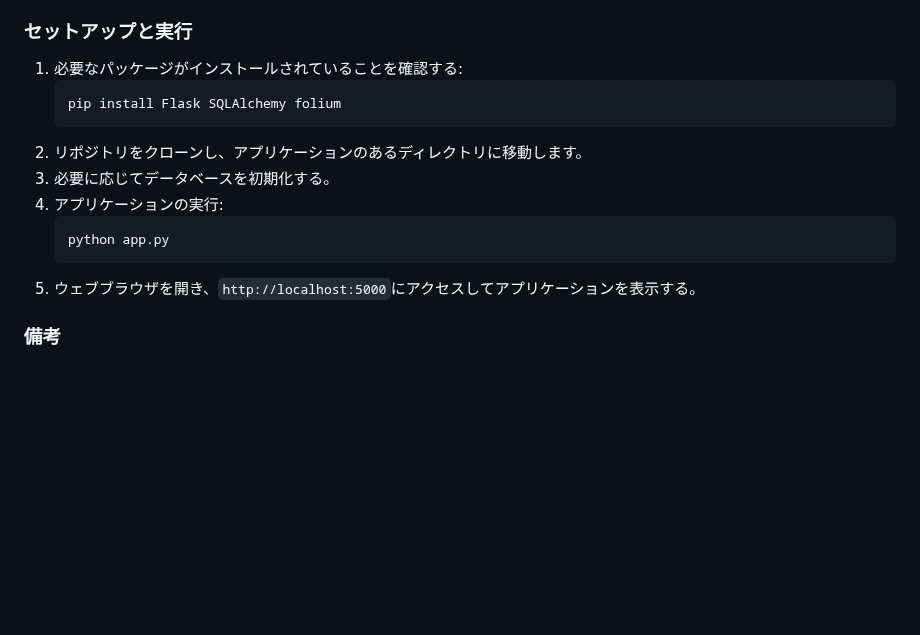
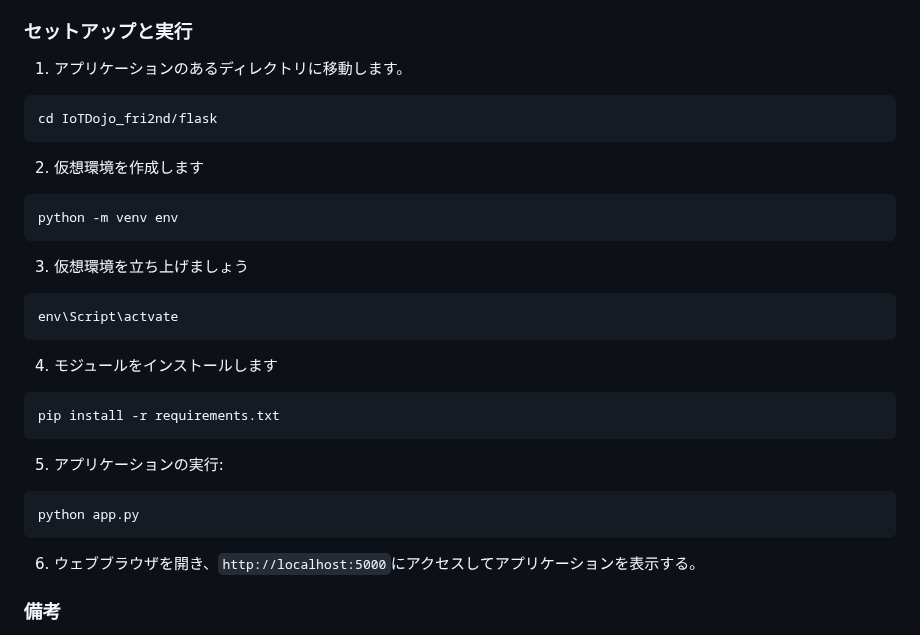
Before and after one commit to c0b2109286/IoTDojo_fri2nd, a Markdown page: flask/README.md, the part around the change. GitHub-like rendering; blank space fills up the shorter version.

````diff
--- a/flask/README.md
+++ b/flask/README.md
@@ -65,17 +65,27 @@
 
 ### セットアップと実行
 
-1. 必要なパッケージがインストールされていることを確認する:
-   ```bash
-   pip install Flask SQLAlchemy folium
-   ```
-2. リポジトリをクローンし、アプリケーションのあるディレクトリに移動します。
-3. 必要に応じてデータベースを初期化する。
-4. アプリケーションの実行:
-   ```bash
-   python app.py
-   ```
-5. ウェブブラウザを開き、`http://localhost:5000`にアクセスしてアプリケーションを表示する。
+1. アプリケーションのあるディレクトリに移動します。
+```
+cd IoTDojo_fri2nd/flask
+```
+2. 仮想環境を作成します
+```
+python -m venv env
+```
+3. 仮想環境を立ち上げましょう
+```
+env\Script\actvate
+```
+4. モジュールをインストールします
+```
+pip install -r requirements.txt
+```
+5. アプリケーションの実行:
+```
+python app.py
+```
+6. ウェブブラウザを開き、`http://localhost:5000`にアクセスしてアプリケーションを表示する。
 
 ### 備考
 
````
